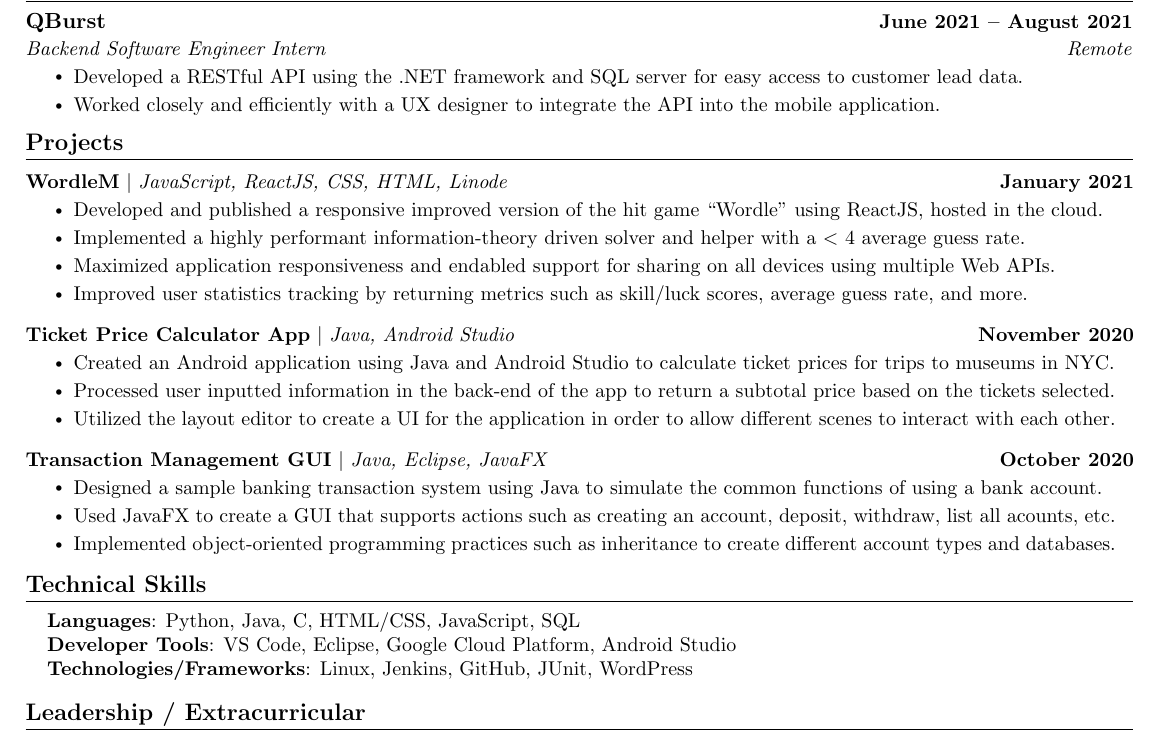
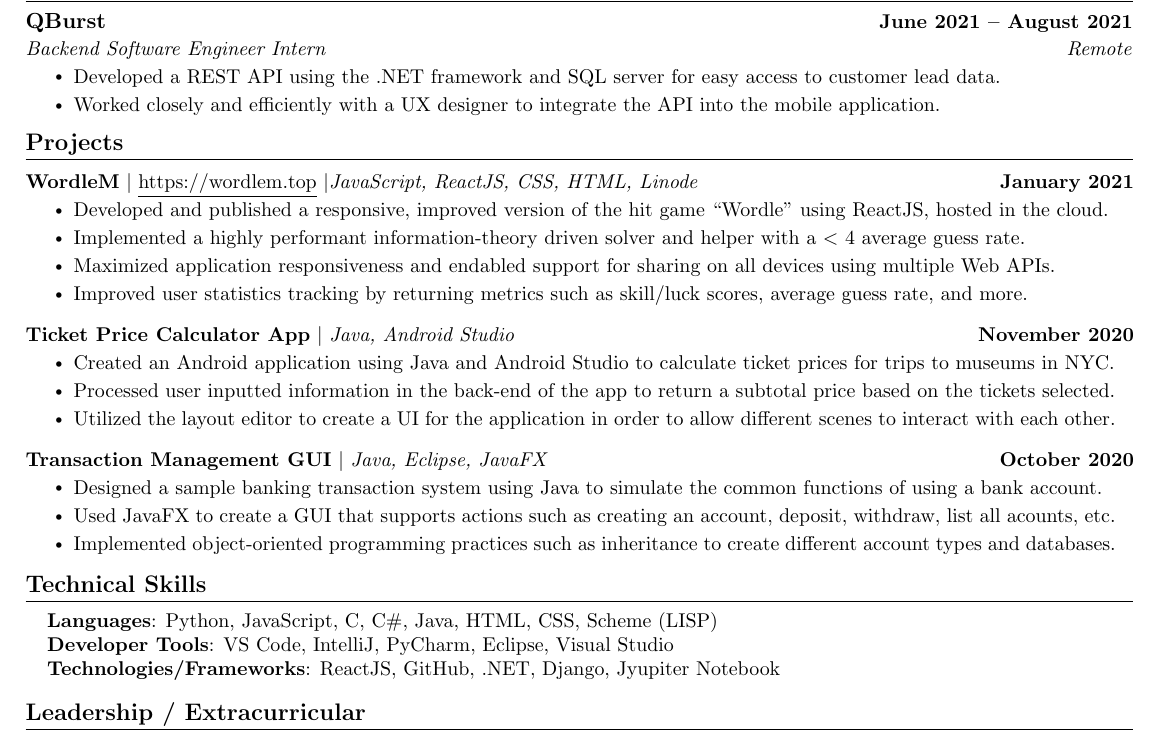
Before and after one commit to vaishakkrishna/Resume, a LaTeX CV (Style1/resume.tex): part of the page, cut so that both start at the same text. Compiled offline with pdfLaTeX.

Commit message:
technical skills

```diff
--- a/Style1/resume.tex
+++ b/Style1/resume.tex
@@ -164,7 +164,7 @@
       {QBurst}{June 2021 -- August 2021}
       {Backend Software Engineer Intern}{Remote}
       \resumeItemListStart
-        \resumeItem{Developed a RESTful API using the .NET framework and SQL server for easy access to customer lead data.}
+        \resumeItem{Developed a REST API using the .NET framework and SQL server for easy access to customer lead data.}
         \resumeItem{Worked closely and efficiently with a UX designer to integrate the API into the mobile application.}
       \resumeItemListEnd
   \resumeSubHeadingListEnd
@@ -175,9 +175,9 @@
     \vspace{-5pt}
     \resumeSubHeadingListStart
       \resumeProjectHeading
-          {\textbf{WordleM} $|$ \emph{JavaScript, ReactJS, CSS, HTML, Linode}}{January 2021}
+          {\textbf{WordleM} $|$ \href{https://wordlem.top}{\underline{https://wordlem.top}} $|$\emph{JavaScript, ReactJS, CSS, HTML, Linode}}{January 2021}
           \resumeItemListStart
-            \resumeItem{Developed and published a responsive improved version of the hit game ``Wordle'' using ReactJS, hosted in the cloud.}
+            \resumeItem{Developed and published a responsive, improved version of the hit game ``Wordle'' using ReactJS, hosted in the cloud.}
             \resumeItem{Implemented a highly performant information-theory driven solver and helper with a $<$ 4 average guess rate.}
             \resumeItem{Maximized application responsiveness and endabled support for sharing on all devices using multiple Web APIs.}
             \resumeItem{Improved user statistics tracking by returning metrics such as skill/luck scores, average guess rate, and more.}
@@ -207,9 +207,9 @@
 \section{Technical Skills}
  \begin{itemize}[leftmargin=0.15in, label={}]
     \small{\item{
-     \textbf{Languages}{: Python, Java, C, HTML/CSS, JavaScript, SQL} \\
-     \textbf{Developer Tools}{: VS Code, Eclipse, Google Cloud Platform, Android Studio} \\
-     \textbf{Technologies/Frameworks}{: Linux, Jenkins, GitHub, JUnit, WordPress} \\
+     \textbf{Languages}{: Python, JavaScript, C, C\#, Java, HTML, CSS, Scheme (LISP)} \\
+     \textbf{Developer Tools}{: VS Code, IntelliJ, PyCharm, Eclipse, Visual Studio} \\
+     \textbf{Technologies/Frameworks}{: ReactJS, GitHub, .NET, Django, Jyupiter Notebook} \\
     }}
  \end{itemize}
  \vspace{-16pt}
```
Also changed, not shown: Style1/resume.pdf, 3 other files.
